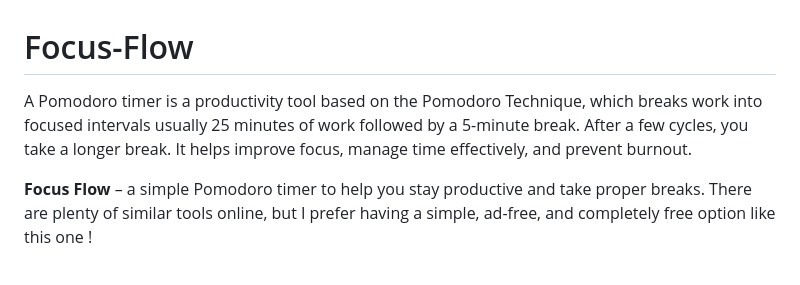
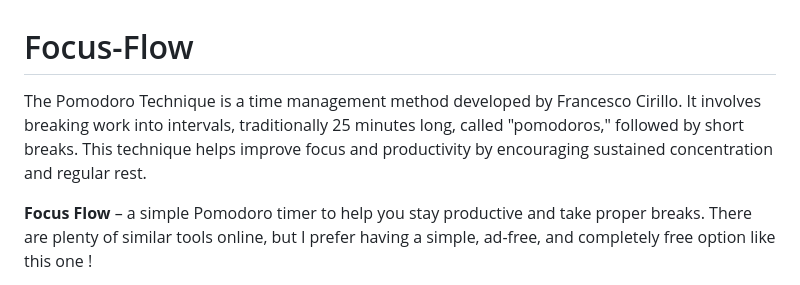
Before and after one commit to meronmkifle/Focus-Flow, a Markdown page: README.md, the part around the change. GitHub-like rendering.

```diff
--- a/README.md
+++ b/README.md
@@ -1,5 +1,5 @@
 # Focus-Flow
-A Pomodoro timer is a productivity tool based on the Pomodoro Technique, which breaks work into focused intervals usually 25 minutes of work followed by a 5-minute break. After a few cycles, you take a longer break. It helps improve focus, manage time effectively, and prevent burnout.
+The Pomodoro Technique is a time management method developed by Francesco Cirillo. It involves breaking work into intervals, traditionally 25 minutes long, called "pomodoros," followed by short breaks. This technique helps improve focus and productivity by encouraging sustained concentration and regular rest.
 
 **Focus Flow** – a simple Pomodoro timer to help you stay productive and take proper breaks. There are plenty of similar tools online, but I prefer having a simple, ad-free, and completely free option like this one !
 
```
